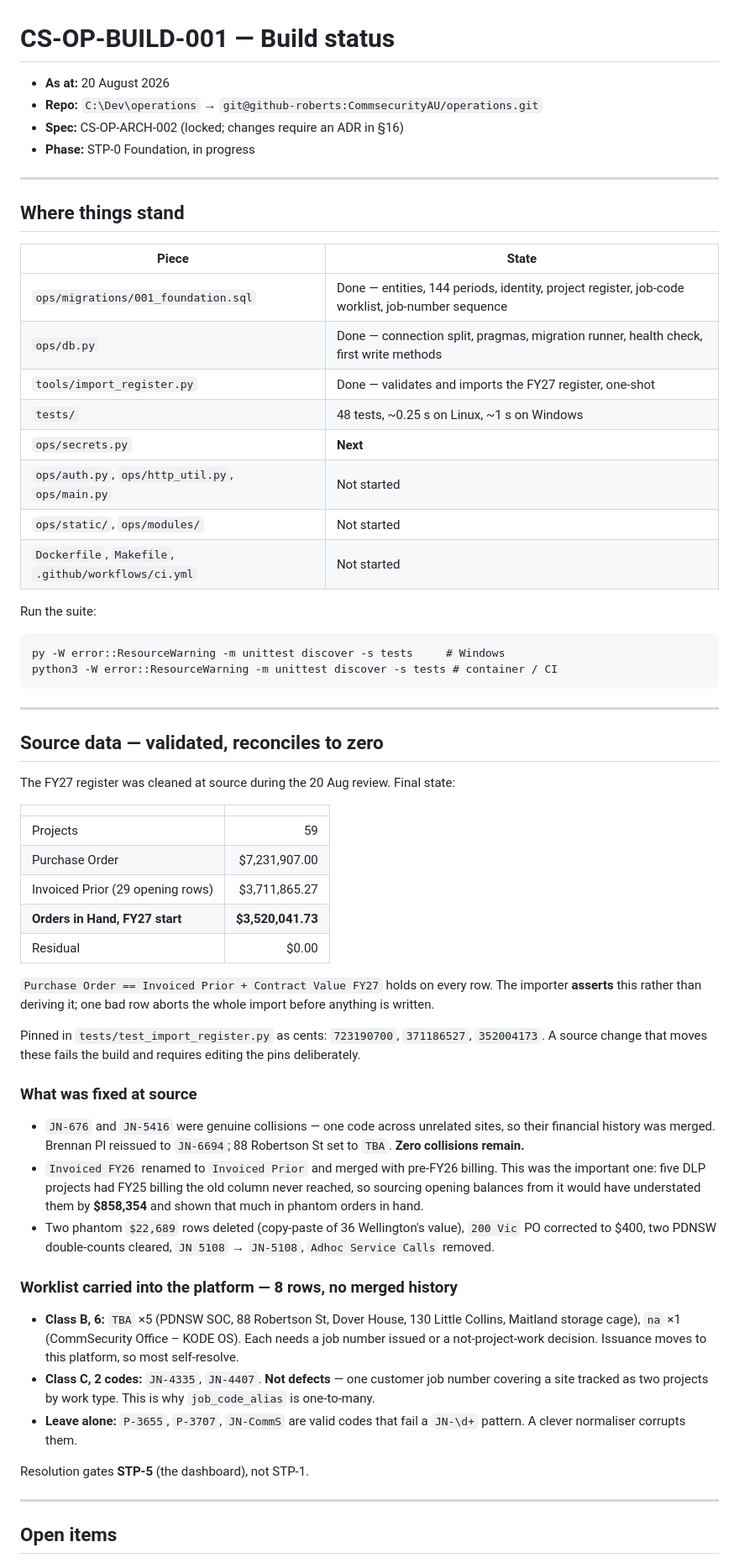
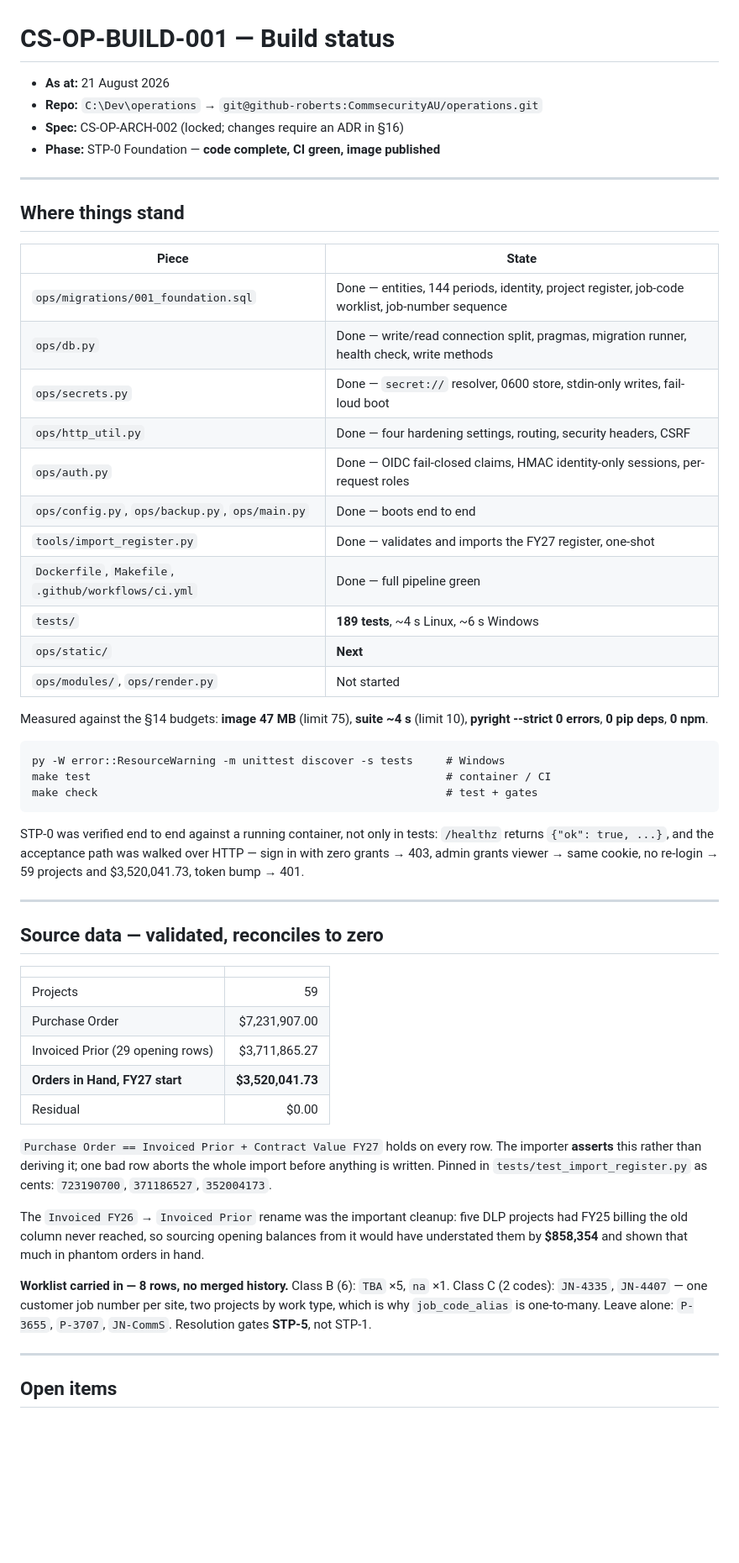
Before and after one commit to CommsecurityAU/operations, a Markdown page: CS-OP-BUILD-001-status.md, the part around one of its changes. Shown at 84% size. Drawn GitHub-style; blank space fills up the shorter version.

````diff
--- a/CS-OP-BUILD-001-status.md
+++ b/CS-OP-BUILD-001-status.md
@@ -1,9 +1,9 @@
 # CS-OP-BUILD-001 — Build status
 
-- **As at:** 20 August 2026
+- **As at:** 21 August 2026
 - **Repo:** `C:\Dev\operations` → `git@github-roberts:CommsecurityAU/operations.git`
 - **Spec:** CS-OP-ARCH-002 (locked; changes require an ADR in §16)
-- **Phase:** STP-0 Foundation, in progress
+- **Phase:** STP-0 Foundation — **code complete, CI green, image published**
 
 ---
 
@@ -12,26 +12,34 @@
 | Piece | State |
 |---|---|
 | `ops/migrations/001_foundation.sql` | Done — entities, 144 periods, identity, project register, job-code worklist, job-number sequence |
-| `ops/db.py` | Done — connection split, pragmas, migration runner, health check, first write methods |
+| `ops/db.py` | Done — write/read connection split, pragmas, migration runner, health check, write methods |
+| `ops/secrets.py` | Done — `secret://` resolver, 0600 store, stdin-only writes, fail-loud boot |
+| `ops/http_util.py` | Done — four hardening settings, routing, security headers, CSRF |
+| `ops/auth.py` | Done — OIDC fail-closed claims, HMAC identity-only sessions, per-request roles |
+| `ops/config.py`, `ops/backup.py`, `ops/main.py` | Done — boots end to end |
 | `tools/import_register.py` | Done — validates and imports the FY27 register, one-shot |
-| `tests/` | 48 tests, ~0.25 s on Linux, ~1 s on Windows |
-| `ops/secrets.py` | **Next** |
-| `ops/auth.py`, `ops/http_util.py`, `ops/main.py` | Not started |
-| `ops/static/`, `ops/modules/` | Not started |
-| `Dockerfile`, `Makefile`, `.github/workflows/ci.yml` | Not started |
+| `Dockerfile`, `Makefile`, `.github/workflows/ci.yml` | Done — full pipeline green |
+| `tests/` | **189 tests**, ~4 s Linux, ~6 s Windows |
+| `ops/static/` | **Next** |
+| `ops/modules/`, `ops/render.py` | Not started |
 
-Run the suite:
+Measured against the §14 budgets: **image 47 MB** (limit 75), **suite ~4 s**
+(limit 10), **pyright --strict 0 errors**, **0 pip deps**, **0 npm**.
 
 ```
 py -W error::ResourceWarning -m unittest discover -s tests     # Windows
-python3 -W error::ResourceWarning -m unittest discover -s tests # container / CI
+make test                                                      # container / CI
+make check                                                     # test + gates
 ```
+
+STP-0 was verified end to end against a running container, not only in
+tests: `/healthz` returns `{"ok": true, ...}`, and the acceptance path was
+walked over HTTP — sign in with zero grants → 403, admin grants viewer →
+same cookie, no re-login → 59 projects and $3,520,041.73, token bump → 401.
 
 ---
 
 ## Source data — validated, reconciles to zero
-
-The FY27 register was cleaned at source during the 20 Aug review. Final state:
 
 | | |
 |---|---:|
@@ -42,40 +50,21 @@ The FY27 register was cleaned at source during the 20 Aug review. Final state:
 | Residual | $0.00 |
 
 `Purchase Order == Invoiced Prior + Contract Value FY27` holds on every row.
-The importer **asserts** this rather than deriving it; one bad row aborts the
-whole import before anything is written.
+The importer **asserts** this rather than deriving it; one bad row aborts
+the whole import before anything is written. Pinned in
+`tests/test_import_register.py` as cents: `723190700`, `371186527`,
+`352004173`.
 
-Pinned in `tests/test_import_register.py` as cents: `723190700`,
-`371186527`, `352004173`. A source change that moves these fails the build
-and requires editing the pins deliberately.
+The `Invoiced FY26` → `Invoiced Prior` rename was the important cleanup:
+five DLP projects had FY25 billing the old column never reached, so
+sourcing opening balances from it would have understated them by
+**$858,354** and shown that much in phantom orders in hand.
 
-### What was fixed at source
-
-- `JN-676` and `JN-5416` were genuine collisions — one code across unrelated
-  sites, so their financial history was merged. Brennan Pl reissued to
-  `JN-6694`; 88 Robertson St set to `TBA`. **Zero collisions remain.**
-- `Invoiced FY26` renamed to `Invoiced Prior` and merged with pre-FY26
-  billing. This was the important one: five DLP projects had FY25 billing the
-  old column never reached, so sourcing opening balances from it would have
-  understated them by **$858,354** and shown that much in phantom orders in
-  hand.
-- Two phantom `$22,689` rows deleted (copy-paste of 36 Wellington's value),
-  `200 Vic` PO corrected to $400, two PDNSW double-counts cleared,
-  `JN 5108` → `JN-5108`, `Adhoc Service Calls` removed.
-
-### Worklist carried into the platform — 8 rows, no merged history
-
-- **Class B, 6:** `TBA` ×5 (PDNSW SOC, 88 Robertson St, Dover House,
-  130 Little Collins, Maitland storage cage), `na` ×1 (CommSecurity Office –
-  KODE OS). Each needs a job number issued or a not-project-work decision.
-  Issuance moves to this platform, so most self-resolve.
-- **Class C, 2 codes:** `JN-4335`, `JN-4407`. **Not defects** — one customer
-  job number covering a site tracked as two projects by work type. This is
-  why `job_code_alias` is one-to-many.
-- **Leave alone:** `P-3655`, `P-3707`, `JN-CommS` are valid codes that fail a
-  `JN-\d+` pattern. A clever normaliser corrupts them.
-
-Resolution gates **STP-5** (the dashboard), not STP-1.
+**Worklist carried in — 8 rows, no merged history.** Class B (6): `TBA` ×5,
+`na` ×1. Class C (2 codes): `JN-4335`, `JN-4407` — one customer job number
+per site, two projects by work type, which is why `job_code_alias` is
+one-to-many. Leave alone: `P-3655`, `P-3707`, `JN-CommS`. Resolution gates
+**STP-5**, not STP-1.
 
 ---
 
````
Also changed, not shown: other parts of CS-OP-BUILD-001-status.md (+64 -31 lines), CS-OP-ARCH-002-implementation-spec.md (+15 -3 lines).
